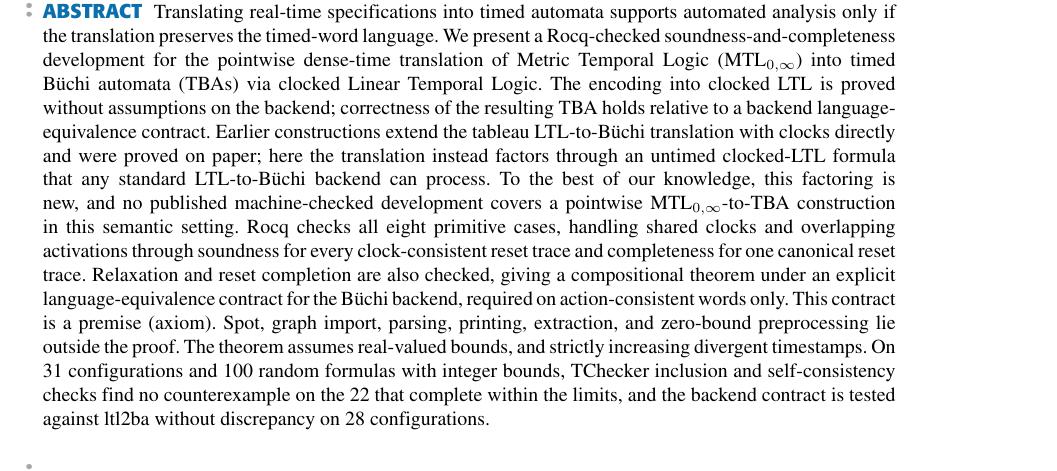
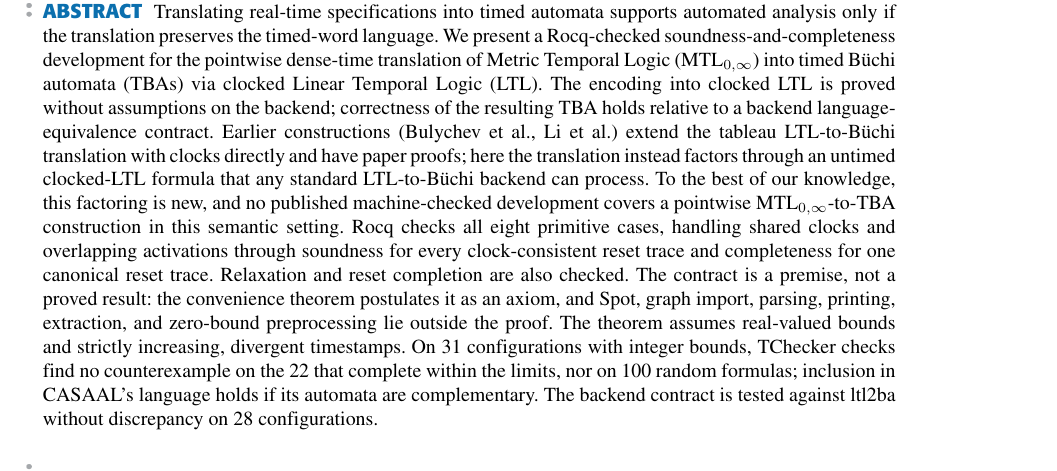
Before and after one commit to efares1/rocq-mtl-to-tba-translation, a LaTeX paper (paper1.tex): part of page 1 of 18, cut so that both start at the same text. The pictures show the PDF file paper1.pdf that the author committed with the source.

Commit message:
Paper: abstract wording (LTL defined, prior work attributed, contract stated as a premise, evaluation sentences); refresh manifest and build record
Co-Authored-By: Claude Sonnet 5.5 <noreply@anthropic.com>

```diff
--- a/paper1.tex
+++ b/paper1.tex
@@ -77,24 +77,23 @@ Translating real-time specifications into timed automata supports automated
 analysis only if the translation preserves the timed-word language. We present a Rocq-checked soundness-and-completeness development for
 the pointwise dense-time translation of Metric Temporal Logic
 (MTL$_{0,\infty}$) into timed B\"uchi automata (TBAs) via clocked Linear
-Temporal Logic. The encoding into clocked LTL is proved without assumptions on
+Temporal Logic (LTL). The encoding into clocked LTL is proved without assumptions on
 the backend; correctness of the resulting TBA holds relative to a backend
-language-equivalence contract. Earlier constructions extend the tableau LTL-to-B\"uchi
-translation with clocks directly and were proved on paper; here the translation
+language-equivalence contract. Earlier constructions (Bulychev et al., Li et al.) extend the tableau LTL-to-B\"uchi
+translation with clocks directly and have paper proofs; here the translation
 instead factors through an untimed clocked-LTL formula that any standard
 LTL-to-B\"uchi backend can process. To the best of our knowledge, this
 factoring is new, and no published machine-checked development covers a
 pointwise MTL$_{0,\infty}$-to-TBA construction in this semantic setting. Rocq checks all eight primitive cases, handling shared clocks and overlapping activations
 through soundness for every clock-consistent reset trace and completeness for
 one canonical reset trace. Relaxation and reset completion are
-also checked, giving a compositional theorem under an explicit
-language-equivalence contract for the B\"uchi backend, required
-on action-consistent words only. This contract is a premise (axiom). Spot, graph import, parsing, printing,
-extraction, and zero-bound preprocessing lie outside the proof. The theorem assumes real-valued bounds, and strictly
-increasing divergent timestamps. On 31 configurations and 100 random formulas with integer bounds,
-TChecker inclusion and self-consistency checks find no counterexample on the 22
-that complete within the limits, and the backend contract is
-tested against ltl2ba without discrepancy on 28 configurations.
+also checked. The contract is a premise, not a proved result: the convenience
+theorem postulates it as an axiom, and Spot, graph import, parsing, printing,
+extraction, and zero-bound preprocessing lie outside the proof. The theorem assumes real-valued bounds and strictly
+increasing, divergent timestamps. On 31 configurations with integer bounds, TChecker checks find no counterexample
+on the 22 that complete within the limits, nor on 100 random formulas;
+inclusion in CASAAL's language holds if its automata are complementary.
+The backend contract is tested against ltl2ba without discrepancy on 28 configurations.
 \end{abstract}
 
 \begin{keywords}
```
Also changed, not shown: SNAPSHOT_MANIFEST.txt (+2 -2 lines), output/BUILD_RECORD.md (+1 -1 lines), paper1.pdf.
